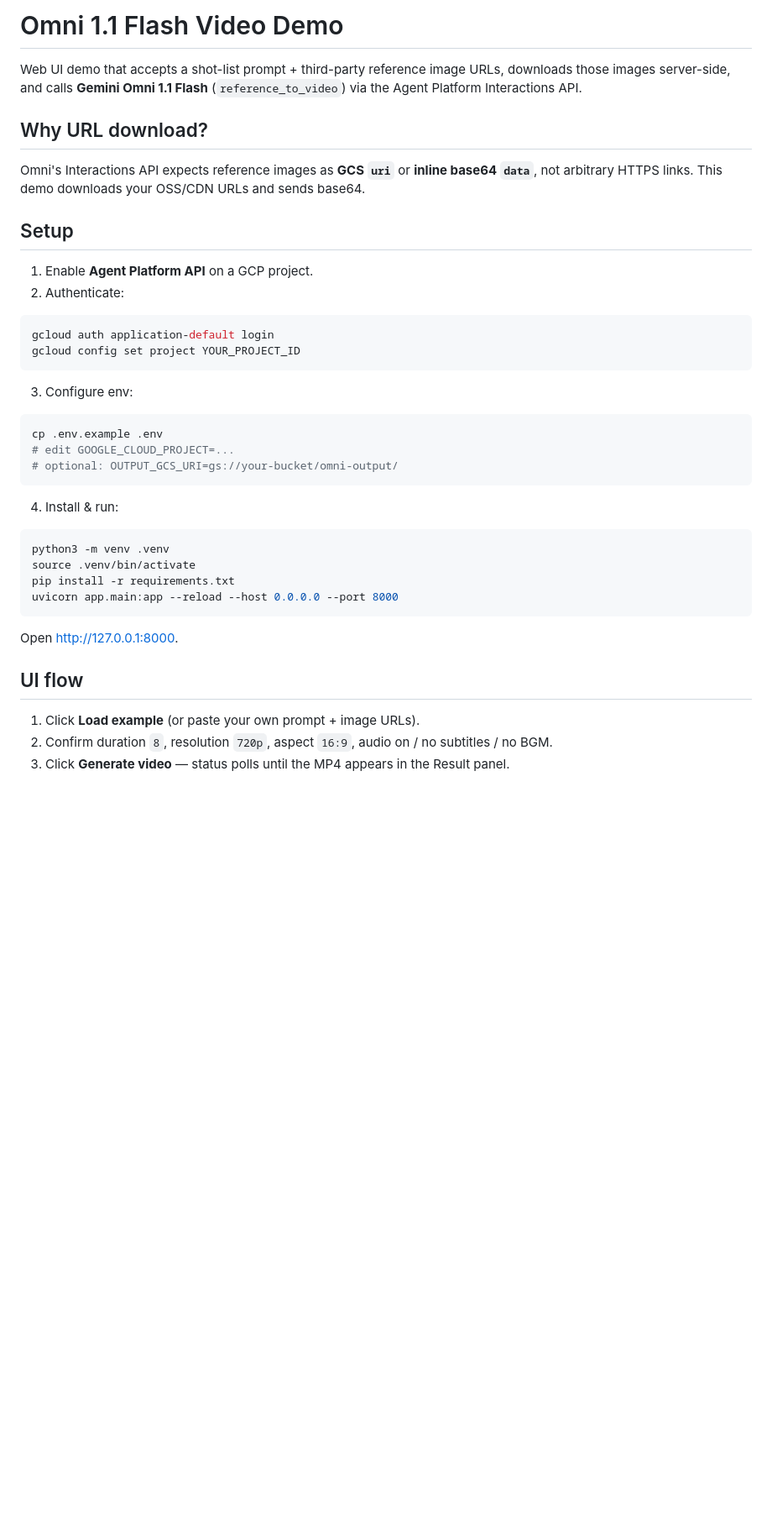
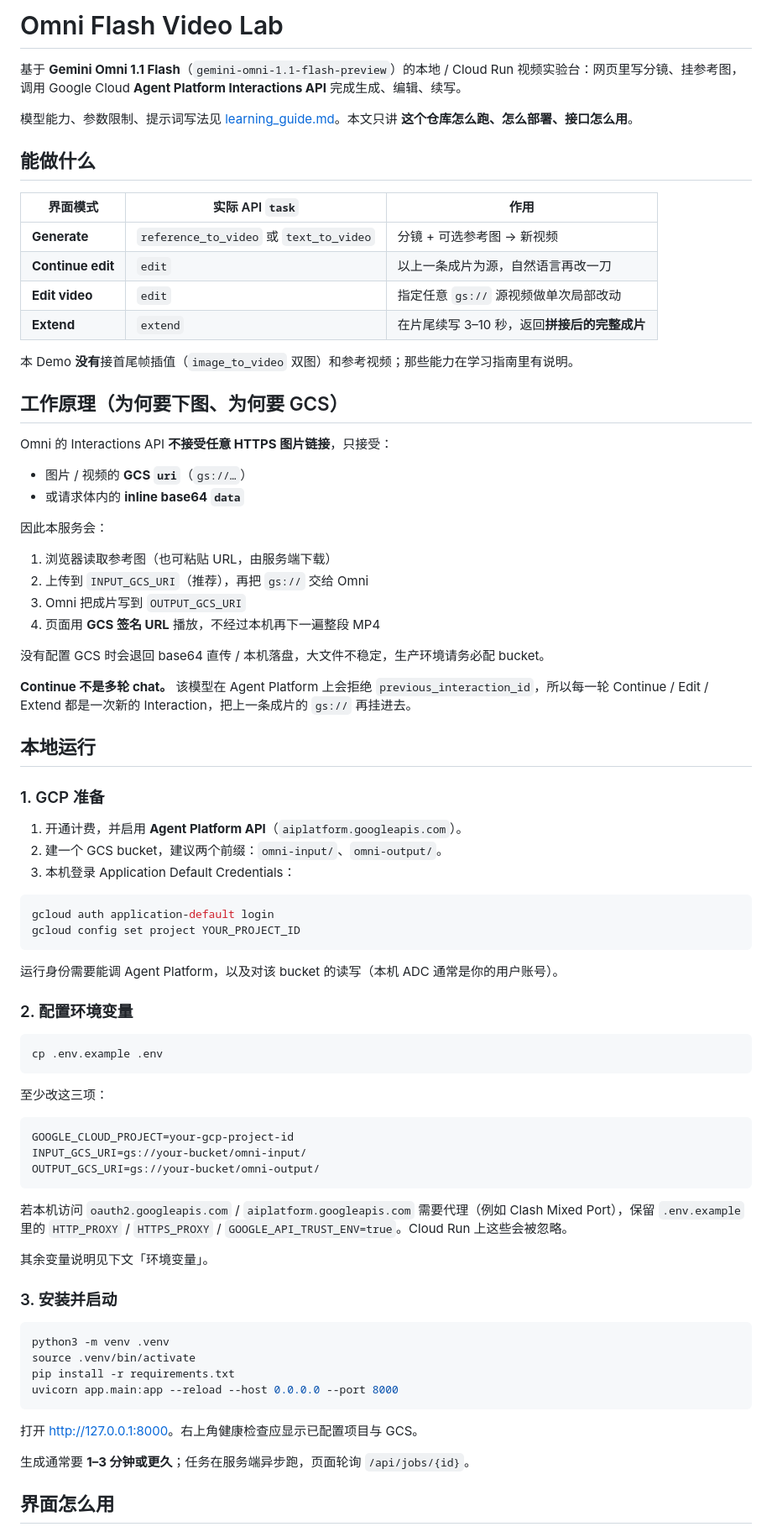
Before and after one commit to jayson-sheyue/VideoGenerationDemo, a Markdown page: README.md, the part around one of its changes. Shown at 84% size. Rendered like a GitHub page; blank space fills up the shorter version.

````diff
--- a/README.md
+++ b/README.md
@@ -1,30 +1,72 @@
-# Omni 1.1 Flash Video Demo
+# Omni Flash Video Lab
 
-Web UI demo that accepts a shot-list prompt + third-party reference image URLs, downloads those images server-side, and calls **Gemini Omni 1.1 Flash** (`reference_to_video`) via the Agent Platform Interactions API.
+基于 **Gemini Omni 1.1 Flash**（`gemini-omni-1.1-flash-preview`）的本地 / Cloud Run 视频实验台：网页里写分镜、挂参考图，调用 Google Cloud **Agent Platform Interactions API** 完成生成、编辑、续写。
 
-## Why URL download?
+模型能力、参数限制、提示词写法见 [learning_guide.md](./learning_guide.md)。本文只讲 **这个仓库怎么跑、怎么部署、接口怎么用**。
 
-Omni's Interactions API expects reference images as **GCS `uri`** or **inline base64 `data`**, not arbitrary HTTPS links. This demo downloads your OSS/CDN URLs and sends base64.
+## 能做什么
 
-## Setup
+| 界面模式 | 实际 API `task` | 作用 |
+| --- | --- | --- |
+| **Generate** | `reference_to_video` 或 `text_to_video` | 分镜 + 可选参考图 → 新视频 |
+| **Continue edit** | `edit` | 以上一条成片为源，自然语言再改一刀 |
+| **Edit video** | `edit` | 指定任意 `gs://` 源视频做单次局部改动 |
+| **Extend** | `extend` | 在片尾续写 3–10 秒，返回**拼接后的完整成片** |
 
-1. Enable **Agent Platform API** on a GCP project.
-2. Authenticate:
+本 Demo **没有**接首尾帧插值（`image_to_video` 双图）和参考视频；那些能力在学习指南里有说明。
+
+## 工作原理（为何要下图、为何要 GCS）
+
+Omni 的 Interactions API **不接受任意 HTTPS 图片链接**，只接受：
+
+- 图片 / 视频的 **GCS `uri`**（`gs://…`）
+- 或请求体内的 **inline base64 `data`**
+
+因此本服务会：
+
+1. 浏览器读取参考图（也可粘贴 URL，由服务端下载）
+2. 上传到 `INPUT_GCS_URI`（推荐），再把 `gs://` 交给 Omni
+3. Omni 把成片写到 `OUTPUT_GCS_URI`
+4. 页面用 **GCS 签名 URL** 播放，不经过本机再下一遍整段 MP4
+
+没有配置 GCS 时会退回 base64 直传 / 本机落盘，大文件不稳定，生产环境请务必配 bucket。
+
+**Continue 不是多轮 chat。** 该模型在 Agent Platform 上会拒绝 `previous_interaction_id`，所以每一轮 Continue / Edit / Extend 都是一次新的 Interaction，把上一条成片的 `gs://` 再挂进去。
+
+## 本地运行
+
+### 1. GCP 准备
+
+1. 开通计费，并启用 **Agent Platform API**（`aiplatform.googleapis.com`）。
+2. 建一个 GCS bucket，建议两个前缀：`omni-input/`、`omni-output/`。
+3. 本机登录 Application Default Credentials：
 
 ```bash
 gcloud auth application-default login
 gcloud config set project YOUR_PROJECT_ID
 ```
 
-3. Configure env:
+运行身份需要能调 Agent Platform，以及对该 bucket 的读写（本机 ADC 通常是你的用户账号）。
+
+### 2. 配置环境变量
 
 ```bash
 cp .env.example .env
-# edit GOOGLE_CLOUD_PROJECT=...
-# optional: OUTPUT_GCS_URI=gs://your-bucket/omni-output/
 ```
 
-4. Install & run:
+至少改这三项：
+
+```bash
+GOOGLE_CLOUD_PROJECT=your-gcp-project-id
+INPUT_GCS_URI=gs://your-bucket/omni-input/
+OUTPUT_GCS_URI=gs://your-bucket/omni-output/
+```
+
+若本机访问 `oauth2.googleapis.com` / `aiplatform.googleapis.com` 需要代理（例如 Clash Mixed Port），保留 `.env.example` 里的 `HTTP_PROXY` / `HTTPS_PROXY` / `GOOGLE_API_TRUST_ENV=true`。Cloud Run 上这些会被忽略。
+
+其余变量说明见下文「环境变量」。
+
+### 3. 安装并启动
 
 ```bash
 python3 -m venv .venv
@@ -33,11 +75,9 @@ pip install -r requirements.txt
 uvicorn app.main:app --reload --host 0.0.0.0 --port 8000
 ```
 
-Open [http://127.0.0.1:8000](http://127.0.0.1:8000).
+打开 [http://127.0.0.1:8000](http://127.0.0.1:8000)。右上角健康检查应显示已配置项目与 GCS。
 
-## UI flow
+生成通常要 **1–3 分钟或更久**；任务在服务端异步跑，页面轮询 `/api/jobs/{id}`。
 
-1. Click **Load example** (or paste your own prompt + image URLs).
-2. Confirm duration `8`, resolution `720p`, aspect `16:9`, audio on / no subtitles / no BGM.
-3. Click **Generate video** — status polls until the MP4 appears in the Result panel.
+## 界面怎么用
 
````
Also changed, not shown: other parts of README.md (+87 -41 lines), learning_guide.md (added, +276 -0 lines).
